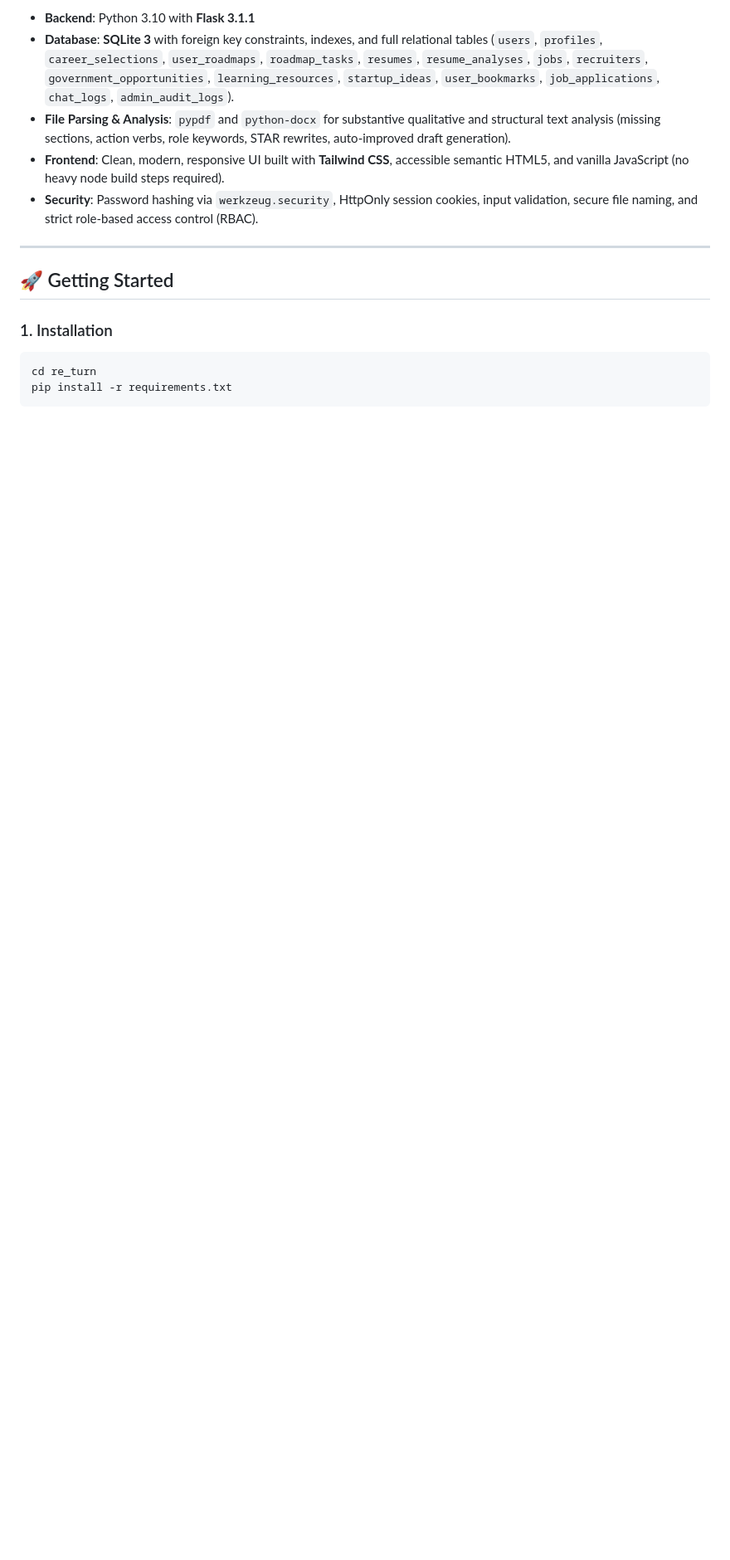
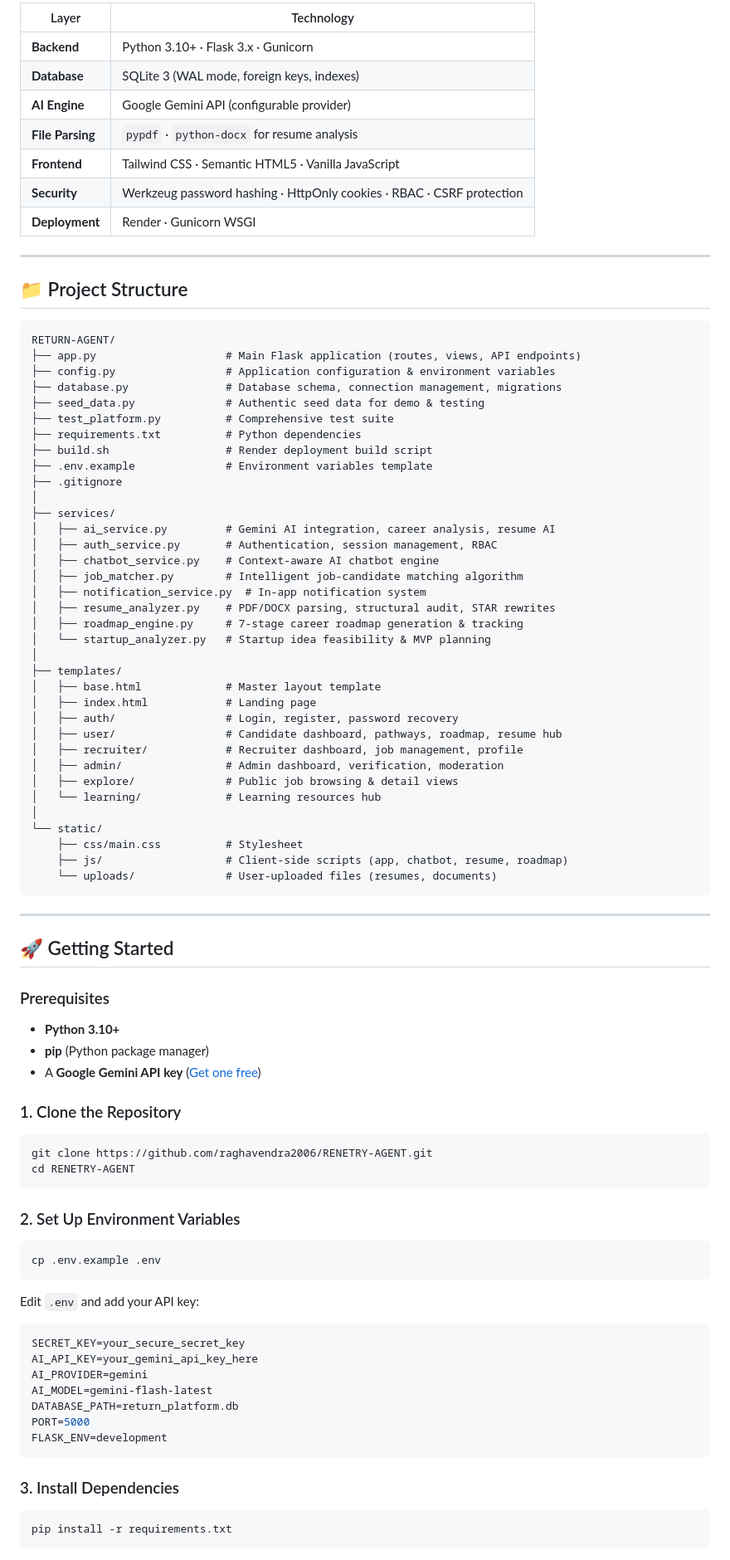
Before and after one commit to raghavendra2006/RENETRY-AGENT, a Markdown page: README.md, the part around one of its changes. Shown at 83% size. Drawn GitHub-style; blank space fills up the shorter version.

````diff
--- a/README.md
+++ b/README.md
@@ -39,17 +73,94 @@ A complete, production-grade, human-centered web application built to empower wo
 
-- **Backend**: Python 3.10 with **Flask 3.1.1**
-- **Database**: **SQLite 3** with foreign key constraints, indexes, and full relational tables (`users`, `profiles`, `career_selections`, `user_roadmaps`, `roadmap_tasks`, `resumes`, `resume_analyses`, `jobs`, `recruiters`, `government_opportunities`, `learning_resources`, `startup_ideas`, `user_bookmarks`, `job_applications`, `chat_logs`, `admin_audit_logs`).
-- **File Parsing & Analysis**: `pypdf` and `python-docx` for substantive qualitative and structural text analysis (missing sections, action verbs, role keywords, STAR rewrites, auto-improved draft generation).
-- **Frontend**: Clean, modern, responsive UI built with **Tailwind CSS**, accessible semantic HTML5, and vanilla JavaScript (no heavy node build steps required).
-- **Security**: Password hashing via `werkzeug.security`, HttpOnly session cookies, input validation, secure file naming, and strict role-based access control (RBAC).
+| Layer | Technology |
+|-------|-----------|
+| **Backend** | Python 3.10+ · Flask 3.x · Gunicorn |
+| **Database** | SQLite 3 (WAL mode, foreign keys, indexes) |
+| **AI Engine** | Google Gemini API (configurable provider) |
+| **File Parsing** | `pypdf` · `python-docx` for resume analysis |
+| **Frontend** | Tailwind CSS · Semantic HTML5 · Vanilla JavaScript |
+| **Security** | Werkzeug password hashing · HttpOnly cookies · RBAC · CSRF protection |
+| **Deployment** | Render · Gunicorn WSGI |
+
+---
+
+## 📁 Project Structure
+
+```
+RETURN-AGENT/
+├── app.py                    # Main Flask application (routes, views, API endpoints)
+├── config.py                 # Application configuration & environment variables
+├── database.py               # Database schema, connection management, migrations
+├── seed_data.py              # Authentic seed data for demo & testing
+├── test_platform.py          # Comprehensive test suite
+├── requirements.txt          # Python dependencies
+├── build.sh                  # Render deployment build script
+├── .env.example              # Environment variables template
+├── .gitignore
+│
+├── services/
+│   ├── ai_service.py         # Gemini AI integration, career analysis, resume AI
+│   ├── auth_service.py       # Authentication, session management, RBAC
+│   ├── chatbot_service.py    # Context-aware AI chatbot engine
+│   ├── job_matcher.py        # Intelligent job-candidate matching algorithm
+│   ├── notification_service.py  # In-app notification system
+│   ├── resume_analyzer.py    # PDF/DOCX parsing, structural audit, STAR rewrites
+│   ├── roadmap_engine.py     # 7-stage career roadmap generation & tracking
+│   └── startup_analyzer.py   # Startup idea feasibility & MVP planning
+│
+├── templates/
+│   ├── base.html             # Master layout template
+│   ├── index.html            # Landing page
+│   ├── auth/                 # Login, register, password recovery
+│   ├── user/                 # Candidate dashboard, pathways, roadmap, resume hub
+│   ├── recruiter/            # Recruiter dashboard, job management, profile
+│   ├── admin/                # Admin dashboard, verification, moderation
+│   ├── explore/              # Public job browsing & detail views
+│   └── learning/             # Learning resources hub
+│
+└── static/
+    ├── css/main.css          # Stylesheet
+    ├── js/                   # Client-side scripts (app, chatbot, resume, roadmap)
+    └── uploads/              # User-uploaded files (resumes, documents)
+```
 
 ---
 
 ## 🚀 Getting Started
 
-### 1. Installation
+### Prerequisites
+
+- **Python 3.10+**
+- **pip** (Python package manager)
+- A **Google Gemini API key** ([Get one free](https://aistudio.google.com/apikey))
+
+### 1. Clone the Repository
+
 ```bash
-cd re_turn
+git clone https://github.com/raghavendra2006/RENETRY-AGENT.git
+cd RENETRY-AGENT
+```
+
+### 2. Set Up Environment Variables
+
+```bash
+cp .env.example .env
+```
+
+Edit `.env` and add your API key:
+
+```env
+SECRET_KEY=your_secure_secret_key
+AI_API_KEY=your_gemini_api_key_here
+AI_PROVIDER=gemini
+AI_MODEL=gemini-flash-latest
+DATABASE_PATH=return_platform.db
+PORT=5000
+FLASK_ENV=development
+```
+
+### 3. Install Dependencies
+
+```bash
 pip install -r requirements.txt
 ```
 
````
Also changed, not shown: other parts of README.md (+157 -53 lines).
